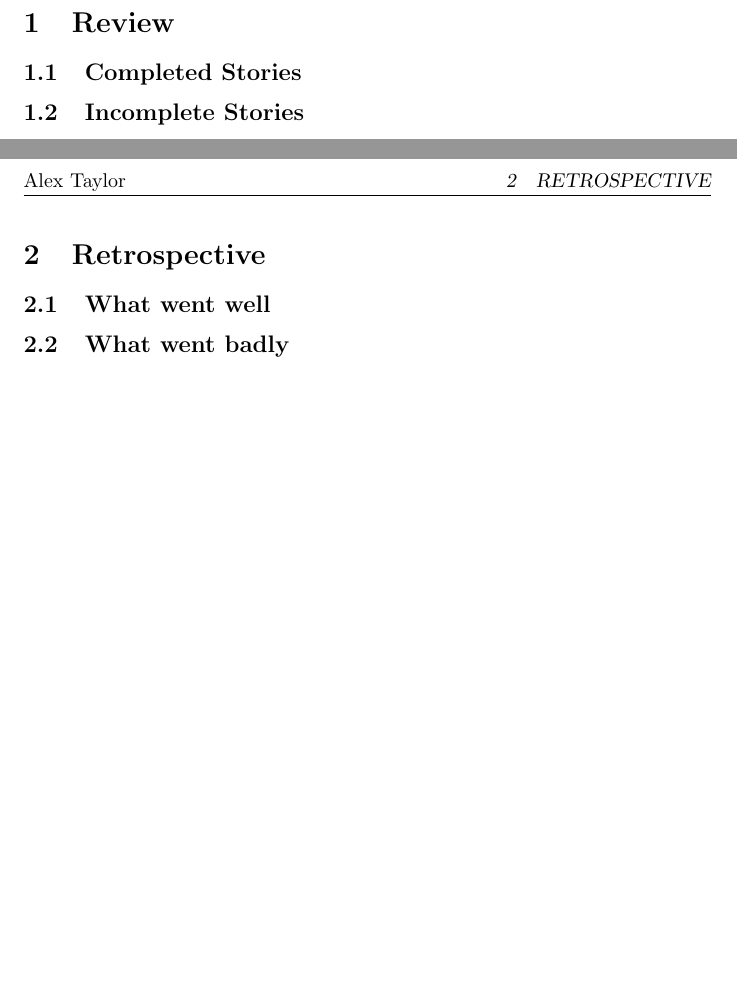
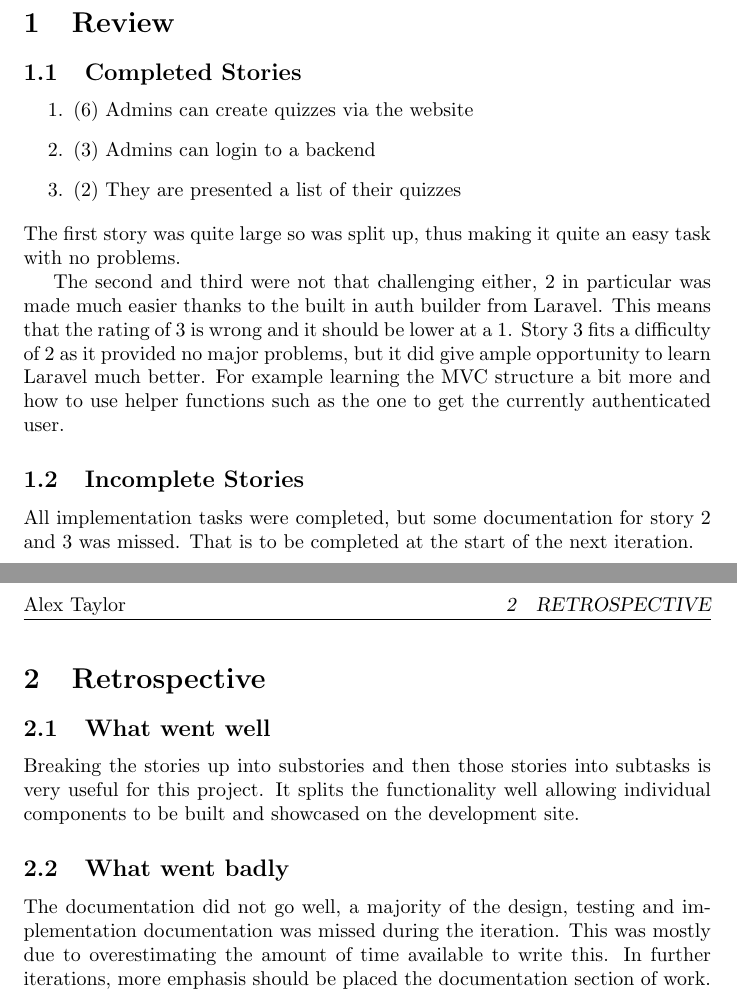
Before and after one commit to ataylor95/quiz-system, a LaTeX document (Documents/Iterations/Iteration-1/ReviewRetrospective.tex): two parts of pages 2 and 3 of 3, joined at a grey line, cut so that both start at the same text, the shorter picture padded with empty space. Compiled offline with pdfLaTeX.

Commit message:
finalising the reviewretro for iter 1

```diff
--- a/Documents/Iterations/Iteration-1/ReviewRetrospective.tex
+++ b/Documents/Iterations/Iteration-1/ReviewRetrospective.tex
@@ -21,13 +21,22 @@
 
 \section{Review}
 \subsection{Completed Stories}
+\begin{enumerate}
+	\item (6) Admins can create quizzes via the website
+	\item (3) Admins can login to a backend
+	\item (2) They are presented a list of their quizzes
+\end{enumerate}
+The first story was quite large so was split up, thus making it quite an easy task with no problems.
+
+The second and third were not that challenging either, 2 in particular was made much easier thanks to the built in auth builder from Laravel. This means that the rating of 3 is wrong and it should be lower at a 1. Story 3 fits a difficulty of 2 as it provided no major problems, but it did give ample opportunity to learn Laravel much better. For example learning the MVC structure a bit more and how to use helper functions such as the one to get the currently authenticated user.
 \subsection{Incomplete Stories}
+All implementation tasks were completed, but some documentation for story 2 and 3 was missed. That is to be completed at the start of the next iteration.
 \newpage
 
 \section{Retrospective}
 \subsection{What went well}
-
+Breaking the stories up into substories and then those stories into subtasks is very useful for this project. It splits the functionality well allowing individual components to be built and showcased on the development site.
 \subsection{What went badly}
-
+The documentation did not go well, a majority of the design, testing and implementation documentation was missed during the iteration. This was mostly due to overestimating the amount of time available to write this. In further iterations, more emphasis should be placed the documentation section of work.
 
 \end{document}
```
Also changed, not shown: Documents/Iterations/Iteration-1/ReviewRetrospective.pdf (added), Documents/Iterations/Iteration-1/ReviewRetrospective.tex (4 more changed lines).
